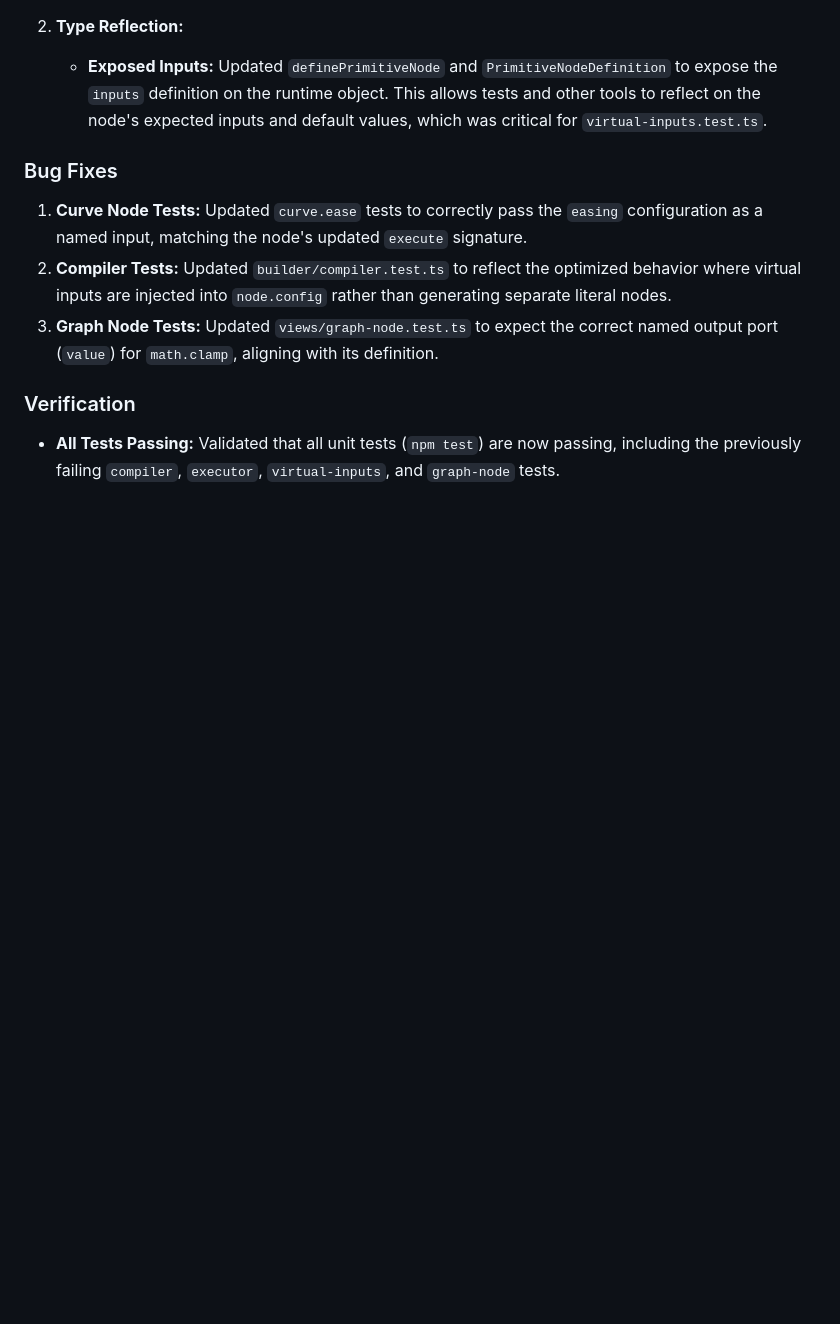
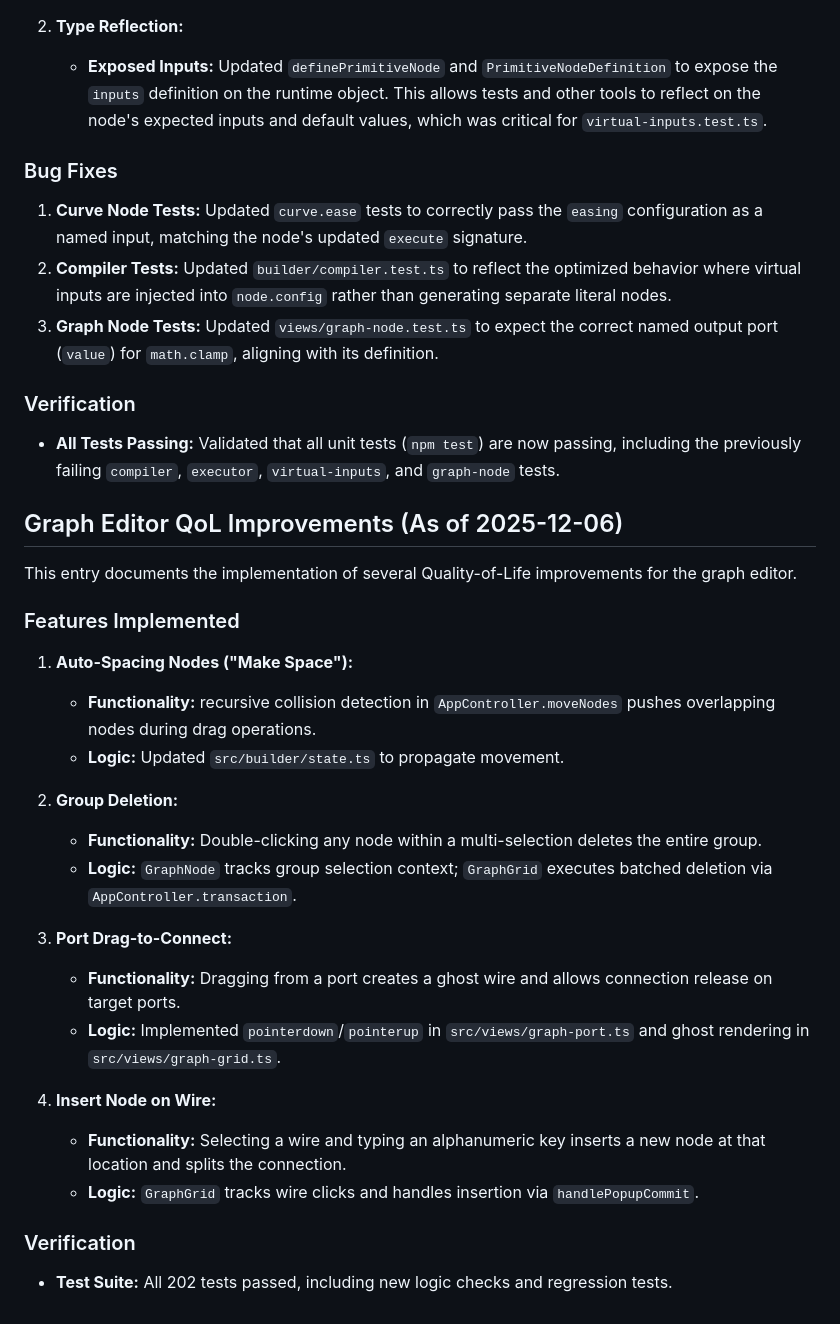
Before and after one commit to nattos/nano-repatch, a Markdown page: GEMINI.md, the part around the change. GitHub-like rendering; blank space fills up the shorter version.

```diff
--- a/GEMINI.md
+++ b/GEMINI.md
@@ -129,3 +129,29 @@ This entry documents the resolution of several failing unit tests and the underl
 ### Verification
 
 *   **All Tests Passing:** Validated that all unit tests (`npm test`) are now passing, including the previously failing `compiler`, `executor`, `virtual-inputs`, and `graph-node` tests.
+
+## Graph Editor QoL Improvements (As of 2025-12-06)
+
+This entry documents the implementation of several Quality-of-Life improvements for the graph editor.
+
+### Features Implemented
+
+1.  **Auto-Spacing Nodes ("Make Space"):**
+    *   **Functionality:** recursive collision detection in `AppController.moveNodes` pushes overlapping nodes during drag operations.
+    *   **Logic:** Updated `src/builder/state.ts` to propagate movement.
+
+2.  **Group Deletion:**
+    *   **Functionality:** Double-clicking any node within a multi-selection deletes the entire group.
+    *   **Logic:** `GraphNode` tracks group selection context; `GraphGrid` executes batched deletion via `AppController.transaction`.
+
+3.  **Port Drag-to-Connect:**
+    *   **Functionality:** Dragging from a port creates a ghost wire and allows connection release on target ports.
+    *   **Logic:** Implemented `pointerdown`/`pointerup` in `src/views/graph-port.ts` and ghost rendering in `src/views/graph-grid.ts`.
+
+4.  **Insert Node on Wire:**
+    *   **Functionality:** Selecting a wire and typing an alphanumeric key inserts a new node at that location and splits the connection.
+    *   **Logic:** `GraphGrid` tracks wire clicks and handles insertion via `handlePopupCommit`.
+
+### Verification
+
+*   **Test Suite:** All 202 tests passed, including new logic checks and regression tests.
```
